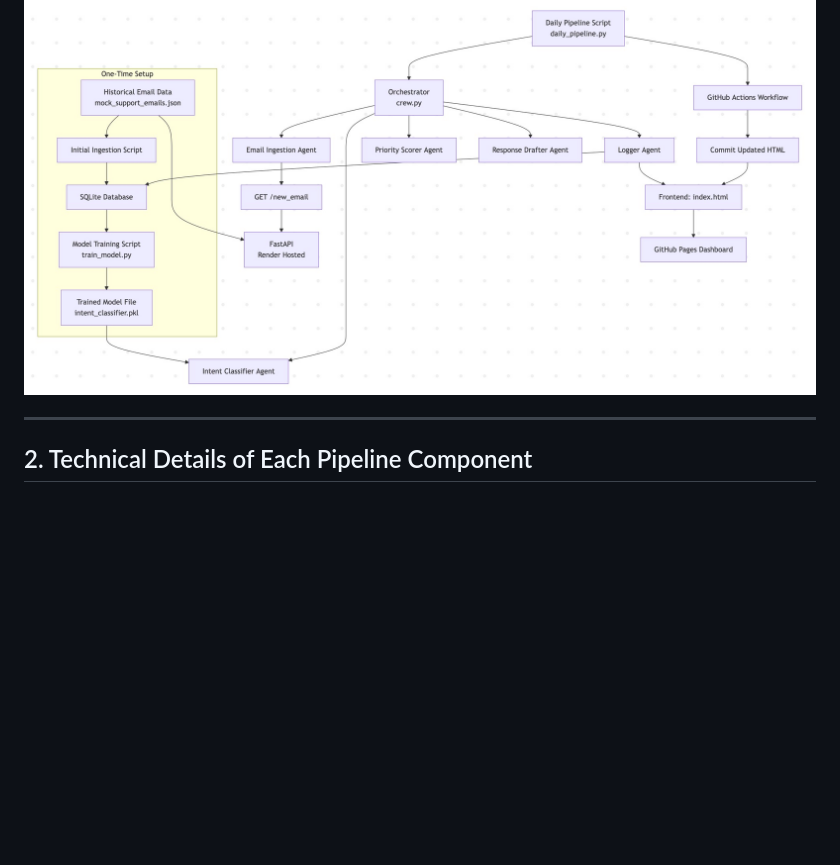
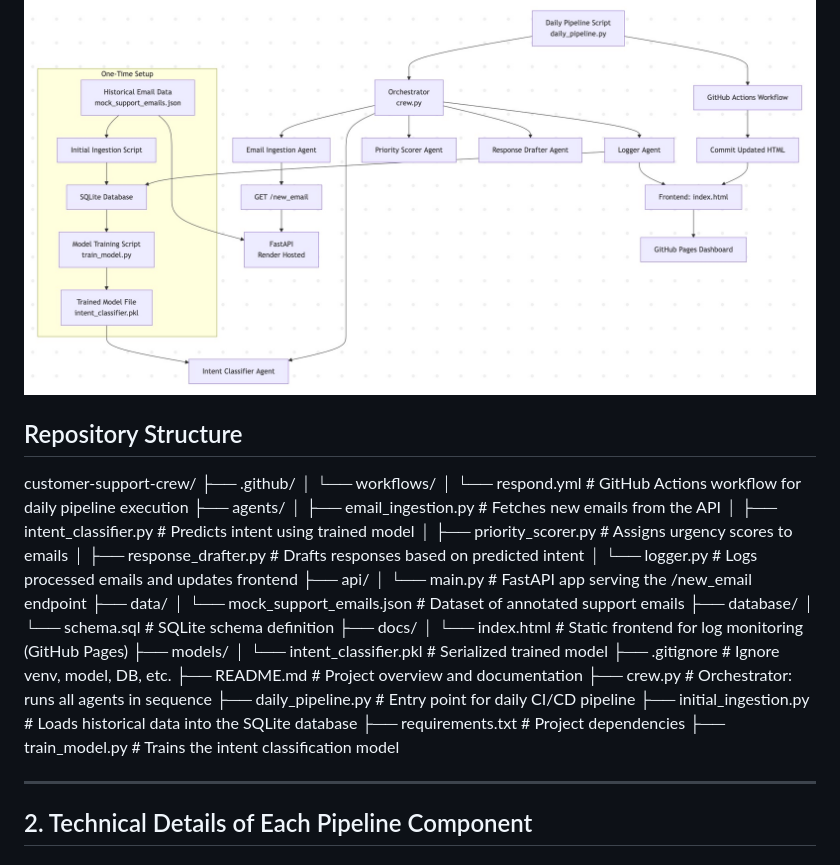
Before and after one commit to niklas2165/customer-support-crew, a Markdown page: README.md, the part around the change. Drawn GitHub-style; blank space fills up the shorter version.

```diff
--- a/README.md
+++ b/README.md
@@ -23,6 +23,36 @@ This project not only demonstrates the practical application of NLP in an automa
 This diagram reflects the actual file structure, control flow, and interactions between modules, agents, the API, and the database.
 
 ![Pipeline Diagram](docs/pipeline_diagram.jpg)
+
+## Repository Structure
+
+customer-support-crew/
+├── .github/
+│   └── workflows/
+│       └── respond.yml               # GitHub Actions workflow for daily pipeline execution
+├── agents/
+│   ├── email_ingestion.py            # Fetches new emails from the API
+│   ├── intent_classifier.py          # Predicts intent using trained model
+│   ├── priority_scorer.py            # Assigns urgency scores to emails
+│   ├── response_drafter.py           # Drafts responses based on predicted intent
+│   └── logger.py                     # Logs processed emails and updates frontend
+├── api/
+│   └── main.py                       # FastAPI app serving the /new_email endpoint
+├── data/
+│   └── mock_support_emails.json      # Dataset of annotated support emails
+├── database/
+│   └── schema.sql                    # SQLite schema definition
+├── docs/
+│   └── index.html                    # Static frontend for log monitoring (GitHub Pages)
+├── models/
+│   └── intent_classifier.pkl         # Serialized trained model
+├── .gitignore                        # Ignore venv, model, DB, etc.
+├── README.md                         # Project overview and documentation
+├── crew.py                           # Orchestrator: runs all agents in sequence
+├── daily_pipeline.py                 # Entry point for daily CI/CD pipeline
+├── initial_ingestion.py              # Loads historical data into the SQLite database
+├── requirements.txt                  # Project dependencies
+├── train_model.py                    # Trains the intent classification model
 
 ---
 
```
